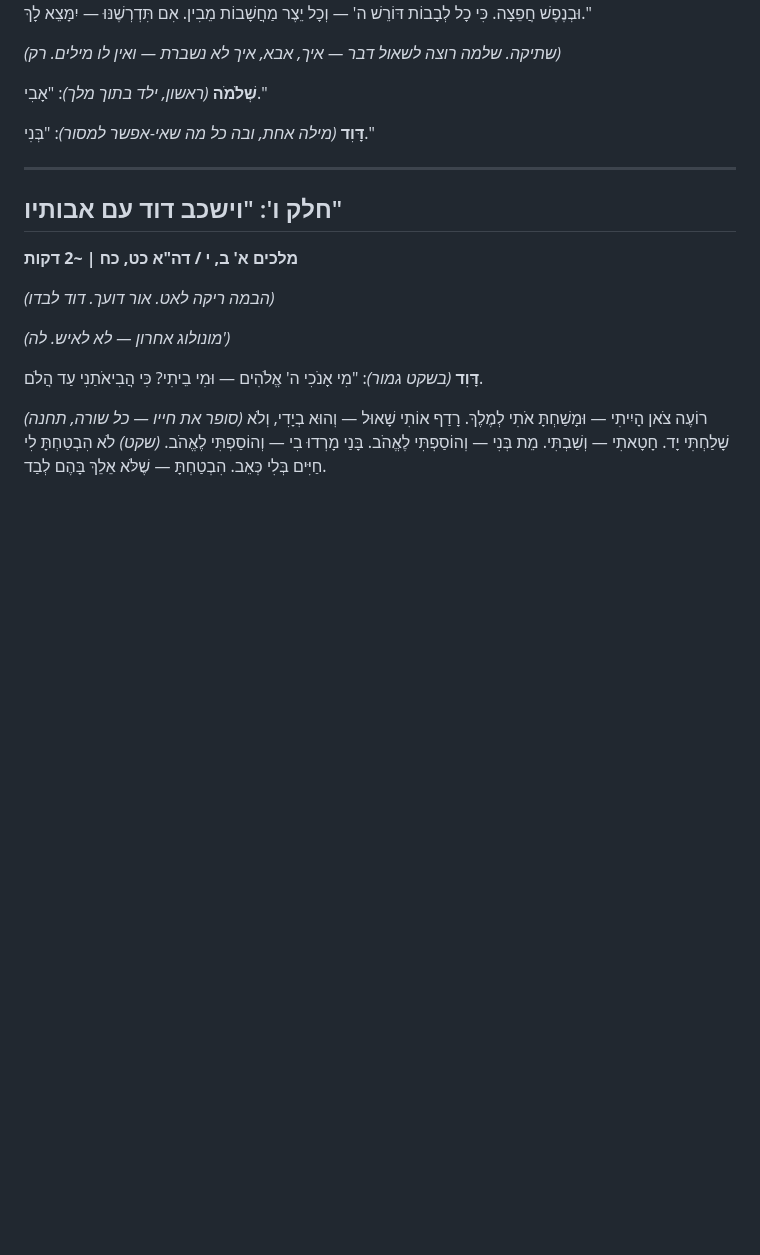
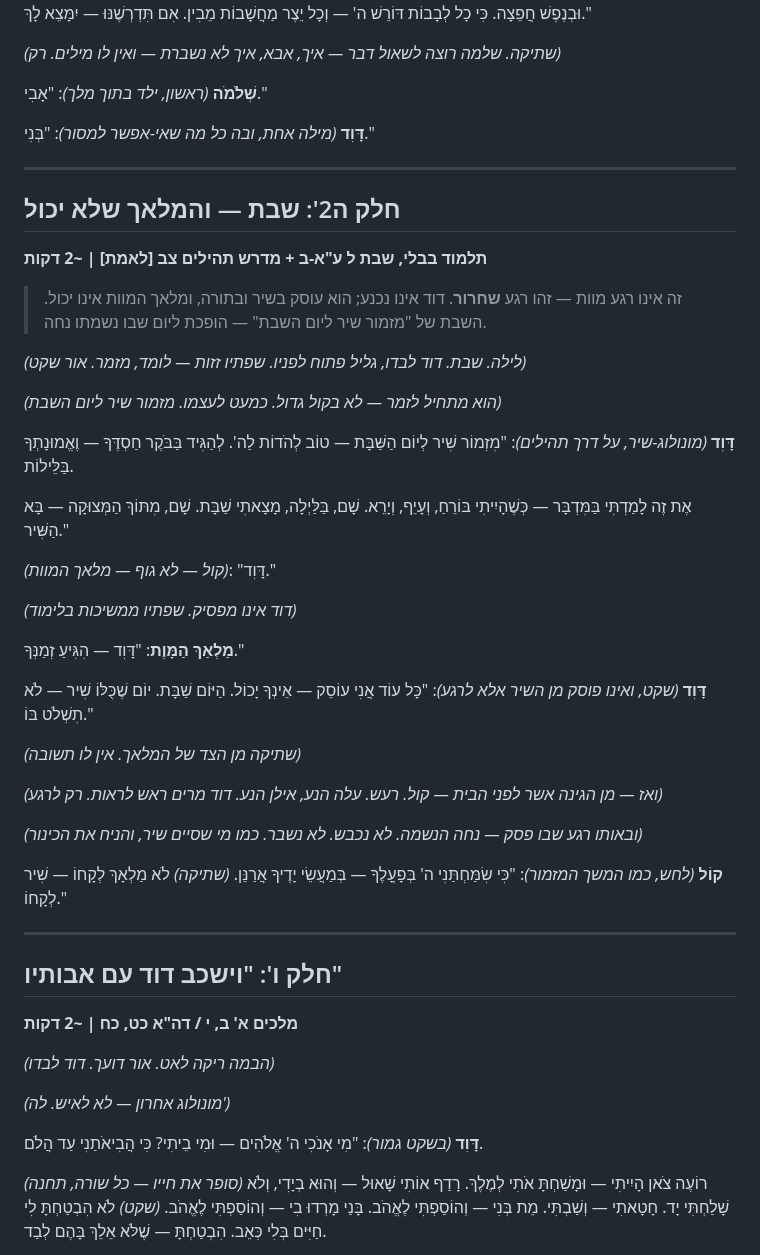
Before and after one commit to Roei-Barak/King_David, a Markdown page: scenes/scene-15-testament.md, the part around the change. GitHub-like rendering; blank space fills up the shorter version.

Commit message:
שילוב מדרשים בפינאלה: מות בשבת [מ-ד] + מזמור שיר ליום השבת [מ-ח]

```diff
--- a/scenes/scene-15-testament.md
+++ b/scenes/scene-15-testament.md
@@ -160,6 +160,55 @@
 
 ---
 
+## חלק ה2': שבת — והמלאך שלא יכול
+**תלמוד בבלי, שבת ל ע"א-ב + מדרש תהילים צב [לאמת] | ~2 דקות**
+
+> זה אינו רגע מוות — זהו רגע **שחרור**. דוד אינו נכנע; הוא עוסק בשיר ובתורה, ומלאך המוות אינו יכול. השבת של "מזמור שיר ליום השבת" — הופכת ליום שבו נשמתו נחה.
+
+*(לילה. שבת. דוד לבדו, גליל פתוח לפניו. שפתיו זזות — לומד, מזמר. אור שקט)*
+
+*(הוא מתחיל לזמר — לא בקול גדול. כמעט לעצמו. מזמור שיר ליום השבת)*
+
+**דָּוִד** *(מונולוג-שיר, על דרך תהילים)*:
+"מִזְמוֹר שִׁיר לְיוֹם הַשַּׁבָּת —
+טוֹב לְהֹדוֹת לַה'.
+לְהַגִּיד בַּבֹּקֶר חַסְדֶּךָ —
+וֶאֱמוּנָתְךָ בַּלֵּילוֹת.
+
+אֶת זֶה לָמַדְתִּי בַּמִּדְבָּר —
+כְּשֶׁהָיִיתִי בּוֹרֵחַ, וְעָיֵף, וְיָרֵא.
+שָׁם, בַּלַּיְלָה, מָצָאתִי שַׁבָּת.
+שָׁם, מִתּוֹךְ הַמְּצוּקָה — בָּא הַשִּׁיר."
+
+*(קול — לא גוף — מלאך המוות)*:
+"דָּוִד."
+
+*(דוד אינו מפסיק. שפתיו ממשיכות בלימוד)*
+
+**מַלְאַךְ הַמָּוֶת**:
+"דָּוִד — הִגִּיעַ זְמַנְּךָ."
+
+**דָּוִד** *(שקט, ואינו פוסק מן השיר אלא לרגע)*:
+"כָּל עוֹד אֲנִי עוֹסֵק —
+אֵינְךָ יָכוֹל.
+הַיּוֹם שַׁבָּת.
+יוֹם שֶׁכֻּלּוֹ שִׁיר — לֹא תִשְׁלֹט בּוֹ."
+
+*(שתיקה מן הצד של המלאך. אין לו תשובה)*
+
+*(ואז — מן הגינה אשר לפני הבית — קול. רעש. עלה הנע, אילן הנע. דוד מרים ראש לראות. רק לרגע)*
+
+*(ובאותו רגע שבו פסק — נחה הנשמה. לא נכבש. לא נשבר. כמו מי שסיים שיר, והניח את הכינור)*
+
+**קוֹל** *(לחש, כמו המשך המזמור)*:
+"כִּי שִׂמַּחְתַּנִי ה' בְּפָעֳלֶךָ —
+בְּמַעֲשֵׂי יָדֶיךָ אֲרַנֵּן.
+*(שתיקה)*
+לֹא מַלְאָךְ לְקָחוֹ —
+שִׁיר לְקָחוֹ."
+
+---
+
 ## חלק ו': "וישכב דוד עם אבותיו"
 **מלכים א' ב, י / דה"א כט, כח | ~2 דקות**
 
```
